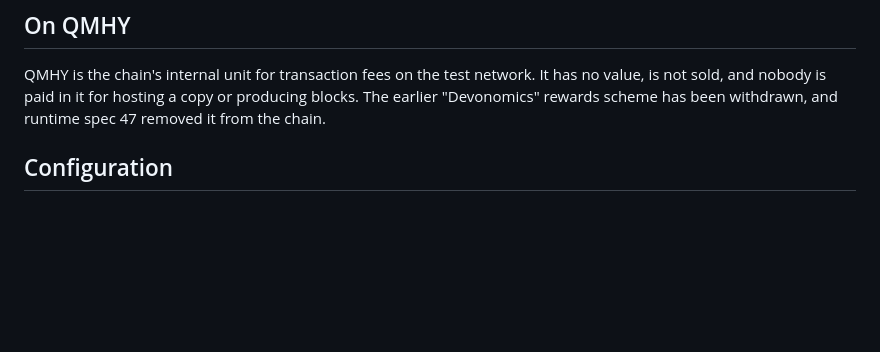
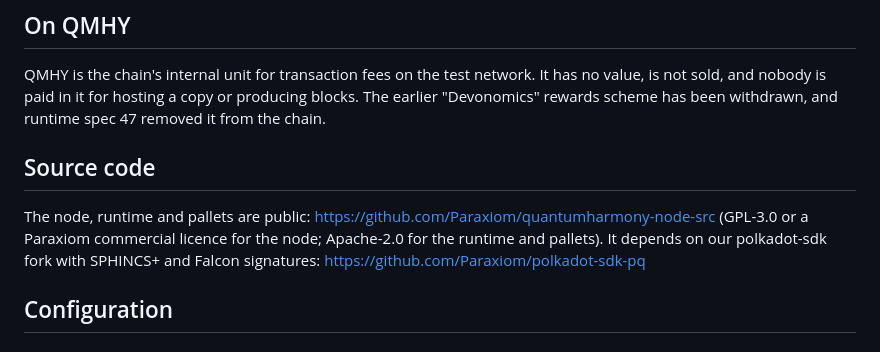
Before and after one commit to Paraxiom/quantum-harmony-node-public, a Markdown page: README.md, the part around the change. GitHub-like rendering; blank space fills up the shorter version.

Commit message:
README: link the public source and the polkadot-sdk fork
QuantumHarmony's source went public on 2026-10-06 as
Paraxiom/quantumharmony-node-src, with its fork Paraxiom/polkadot-sdk-pq.

```diff
--- a/README.md
+++ b/README.md
@@ -154,6 +154,13 @@ We're building an autonomous node operator agent that monitors health, handles u
 ## On QMHY
 
 QMHY is the chain's internal unit for transaction fees on the test network. It has no value, is not sold, and nobody is paid in it for hosting a copy or producing blocks. The earlier "Devonomics" rewards scheme has been withdrawn, and runtime spec 47 removed it from the chain.
+
+## Source code
+
+The node, runtime and pallets are public: https://github.com/Paraxiom/quantumharmony-node-src
+(GPL-3.0 or a Paraxiom commercial licence for the node; Apache-2.0 for the runtime and pallets).
+It depends on our polkadot-sdk fork with SPHINCS+ and Falcon signatures:
+https://github.com/Paraxiom/polkadot-sdk-pq
 
 ## Configuration
 
```
